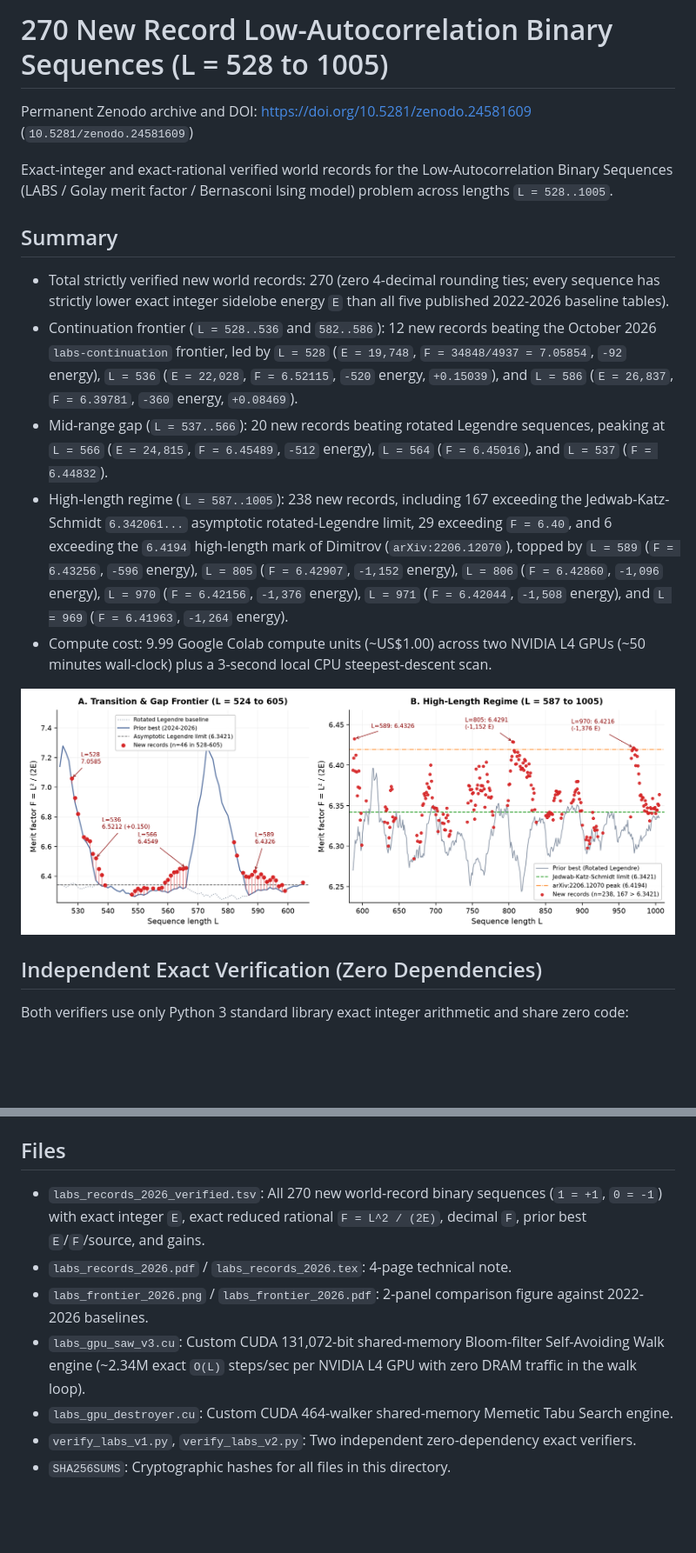
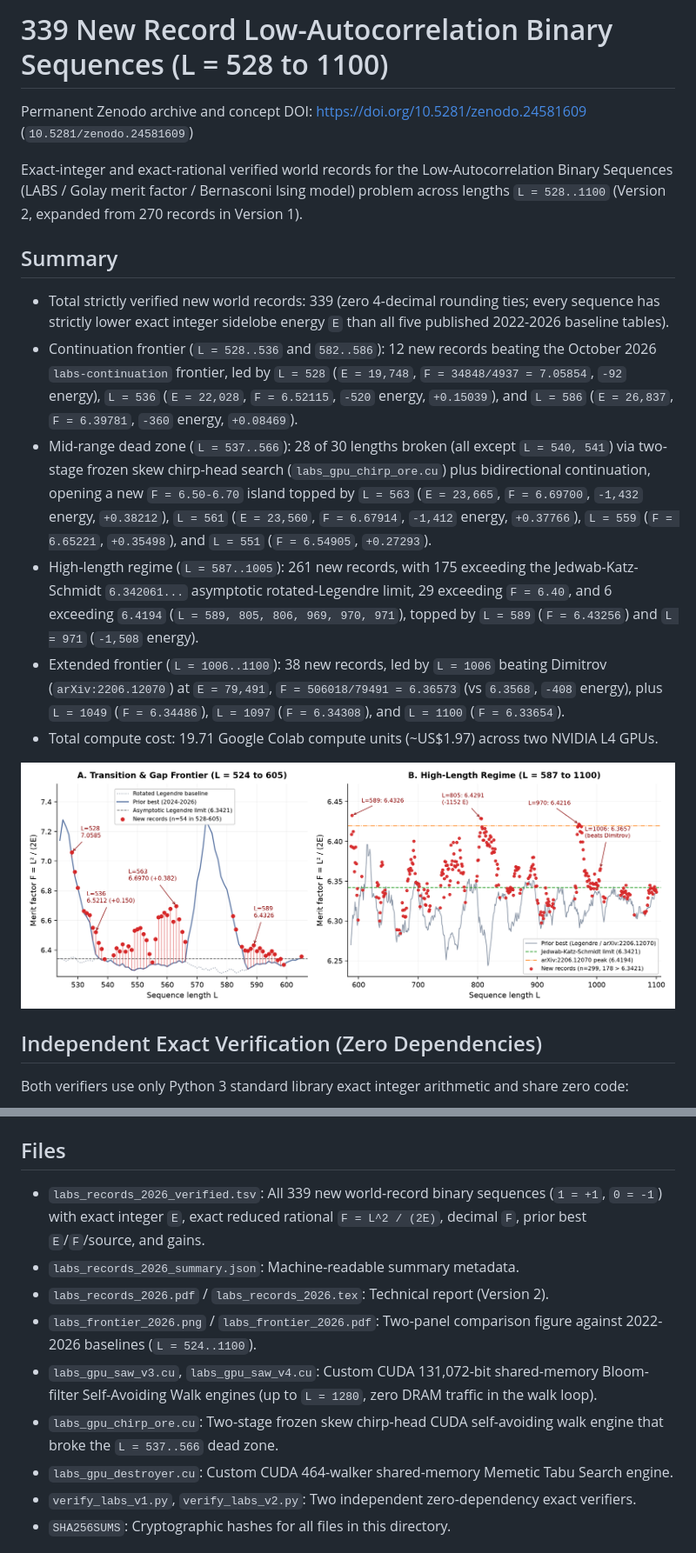
Before and after one commit to mvanhorn/beat-alphaevolve, a Markdown page: labs_records_2026/README.md, 2 parts joined by grey strips. Shown at 87% size. Rendered like a GitHub page; pictures changed too: labs_records_2026/labs_frontier_2026.png; blank space fills up the shorter version.

Commit message:
labs_records_2026 v2: 339 verified LABS world records (L=528..1100, F=6.6970 dead-zone island, Dimitrov L=1006)

```diff
--- a/labs_records_2026/README.md
+++ b/labs_records_2026/README.md
@@ -1,16 +1,17 @@
-# 270 New Record Low-Autocorrelation Binary Sequences (L = 528 to 1005)
+# 339 New Record Low-Autocorrelation Binary Sequences (L = 528 to 1100)
 
-Permanent Zenodo archive and DOI: https://doi.org/10.5281/zenodo.24581609 (`10.5281/zenodo.24581609`)
+Permanent Zenodo archive and concept DOI: https://doi.org/10.5281/zenodo.24581609 (`10.5281/zenodo.24581609`)
 
-Exact-integer and exact-rational verified world records for the Low-Autocorrelation Binary Sequences (LABS / Golay merit factor / Bernasconi Ising model) problem across lengths `L = 528..1005`.
+Exact-integer and exact-rational verified world records for the Low-Autocorrelation Binary Sequences (LABS / Golay merit factor / Bernasconi Ising model) problem across lengths `L = 528..1100` (Version 2, expanded from 270 records in Version 1).
 
 ## Summary
 
-- Total strictly verified new world records: 270 (zero 4-decimal rounding ties; every sequence has strictly lower exact integer sidelobe energy `E` than all five published 2022-2026 baseline tables).
+- Total strictly verified new world records: 339 (zero 4-decimal rounding ties; every sequence has strictly lower exact integer sidelobe energy `E` than all five published 2022-2026 baseline tables).
 - Continuation frontier (`L = 528..536` and `582..586`): 12 new records beating the October 2026 `labs-continuation` frontier, led by `L = 528` (`E = 19,748`, `F = 34848/4937 = 7.05854`, `-92` energy), `L = 536` (`E = 22,028`, `F = 6.52115`, `-520` energy, `+0.15039`), and `L = 586` (`E = 26,837`, `F = 6.39781`, `-360` energy, `+0.08469`).
-- Mid-range gap (`L = 537..566`): 20 new records beating rotated Legendre sequences, peaking at `L = 566` (`E = 24,815`, `F = 6.45489`, `-512` energy), `L = 564` (`F = 6.45016`), and `L = 537` (`F = 6.44832`).
-- High-length regime (`L = 587..1005`): 238 new records, including 167 exceeding the Jedwab-Katz-Schmidt `6.342061...` asymptotic rotated-Legendre limit, 29 exceeding `F = 6.40`, and 6 exceeding the `6.4194` high-length mark of Dimitrov (`arXiv:2206.12070`), topped by `L = 589` (`F = 6.43256`, `-596` energy), `L = 805` (`F = 6.42907`, `-1,152` energy), `L = 806` (`F = 6.42860`, `-1,096` energy), `L = 970` (`F = 6.42156`, `-1,376` energy), `L = 971` (`F = 6.42044`, `-1,508` energy), and `L = 969` (`F = 6.41963`, `-1,264` energy).
-- Compute cost: 9.99 Google Colab compute units (~US$1.00) across two NVIDIA L4 GPUs (~50 minutes wall-clock) plus a 3-second local CPU steepest-descent scan.
+- Mid-range dead zone (`L = 537..566`): 28 of 30 lengths broken (all except `L = 540, 541`) via two-stage frozen skew chirp-head search (`labs_gpu_chirp_ore.cu`) plus bidirectional continuation, opening a new `F = 6.50-6.70` island topped by `L = 563` (`E = 23,665`, `F = 6.69700`, `-1,432` energy, `+0.38212`), `L = 561` (`E = 23,560`, `F = 6.67914`, `-1,412` energy, `+0.37766`), `L = 559` (`F = 6.65221`, `+0.35498`), and `L = 551` (`F = 6.54905`, `+0.27293`).
+- High-length regime (`L = 587..1005`): 261 new records, with 175 exceeding the Jedwab-Katz-Schmidt `6.342061...` asymptotic rotated-Legendre limit, 29 exceeding `F = 6.40`, and 6 exceeding `6.4194` (`L = 589, 805, 806, 969, 970, 971`), topped by `L = 589` (`F = 6.43256`) and `L = 971` (`-1,508` energy).
+- Extended frontier (`L = 1006..1100`): 38 new records, led by `L = 1006` beating Dimitrov (`arXiv:2206.12070`) at `E = 79,491`, `F = 506018/79491 = 6.36573` (vs `6.3568`, `-408` energy), plus `L = 1049` (`F = 6.34486`), `L = 1097` (`F = 6.34308`), and `L = 1100` (`F = 6.33654`).
+- Total compute cost: 19.71 Google Colab compute units (~US$1.97) across two NVIDIA L4 GPUs.
 
 ![LABS 2026 World Record Frontier](labs_frontier_2026.png)
 
@@ -29,10 +30,12 @@ shasum -a 256 -c SHA256SUMS
 
 ## Files
 
-- `labs_records_2026_verified.tsv`: All 270 new world-record binary sequences (`1 = +1`, `0 = -1`) with exact integer `E`, exact reduced rational `F = L^2 / (2E)`, decimal `F`, prior best `E`/`F`/source, and gains.
-- `labs_records_2026.pdf` / `labs_records_2026.tex`: 4-page technical note.
-- `labs_frontier_2026.png` / `labs_frontier_2026.pdf`: 2-panel comparison figure against 2022-2026 baselines.
-- `labs_gpu_saw_v3.cu`: Custom CUDA 131,072-bit shared-memory Bloom-filter Self-Avoiding Walk engine (~2.34M exact `O(L)` steps/sec per NVIDIA L4 GPU with zero DRAM traffic in the walk loop).
+- `labs_records_2026_verified.tsv`: All 339 new world-record binary sequences (`1 = +1`, `0 = -1`) with exact integer `E`, exact reduced rational `F = L^2 / (2E)`, decimal `F`, prior best `E`/`F`/source, and gains.
+- `labs_records_2026_summary.json`: Machine-readable summary metadata.
+- `labs_records_2026.pdf` / `labs_records_2026.tex`: Technical report (Version 2).
+- `labs_frontier_2026.png` / `labs_frontier_2026.pdf`: Two-panel comparison figure against 2022-2026 baselines (`L = 524..1100`).
+- `labs_gpu_saw_v3.cu`, `labs_gpu_saw_v4.cu`: Custom CUDA 131,072-bit shared-memory Bloom-filter Self-Avoiding Walk engines (up to `L = 1280`, zero DRAM traffic in the walk loop).
+- `labs_gpu_chirp_ore.cu`: Two-stage frozen skew chirp-head CUDA self-avoiding walk engine that broke the `L = 537..566` dead zone.
 - `labs_gpu_destroyer.cu`: Custom CUDA 464-walker shared-memory Memetic Tabu Search engine.
 - `verify_labs_v1.py`, `verify_labs_v2.py`: Two independent zero-dependency exact verifiers.
 - `SHA256SUMS`: Cryptographic hashes for all files in this directory.
```
Also changed, not shown: 8 other files.
